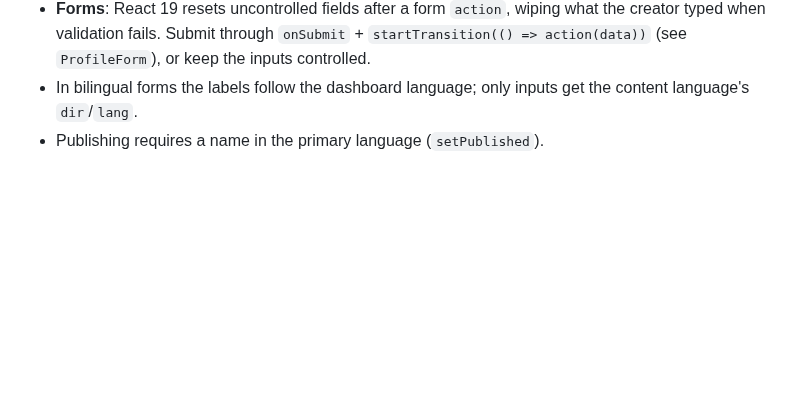
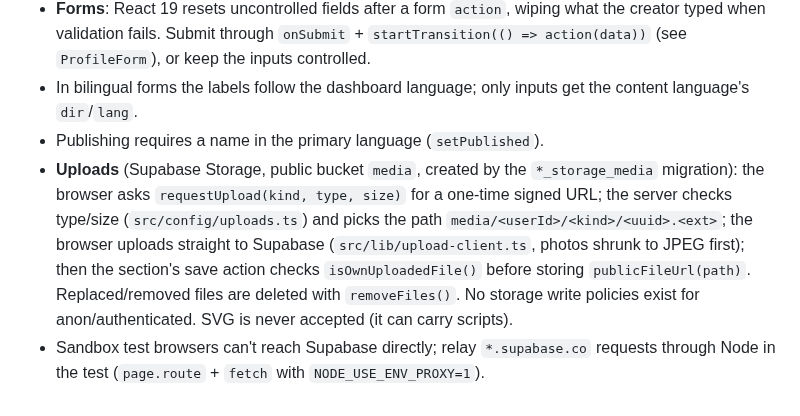
Before and after one commit to wsoollink/Wsool, a Markdown page: CLAUDE.md, the part around the change. GitHub-like rendering; blank space fills up the shorter version.

Commit message:
Document the upload flow and its checks
Co-Authored-By: Claude Opus 5.5 <noreply@anthropic.com>
Claude-Session: https://claude.ai/code/session_017GK3P7Sj6kUfWTjJMdPhzV

```diff
--- a/CLAUDE.md
+++ b/CLAUDE.md
@@ -350,3 +350,13 @@ Before starting each phase: write a short plan in Arabic and wait for the owner'
 - In bilingual forms the labels follow the dashboard language; only inputs get the content
   language's `dir`/`lang`.
 - Publishing requires a name in the primary language (`setPublished`).
+- **Uploads** (Supabase Storage, public bucket `media`, created by the `*_storage_media`
+  migration): the browser asks `requestUpload(kind, type, size)` for a one-time signed URL; the
+  server checks type/size (`src/config/uploads.ts`) and picks the path
+  `media/<userId>/<kind>/<uuid>.<ext>`; the browser uploads straight to Supabase
+  (`src/lib/upload-client.ts`, photos shrunk to JPEG first); then the section's save action
+  checks `isOwnUploadedFile()` before storing `publicFileUrl(path)`. Replaced/removed files are
+  deleted with `removeFiles()`. No storage write policies exist for anon/authenticated.
+  SVG is never accepted (it can carry scripts).
+- Sandbox test browsers can't reach Supabase directly; relay `*.supabase.co` requests through
+  Node in the test (`page.route` + `fetch` with `NODE_USE_ENV_PROXY=1`).
```
